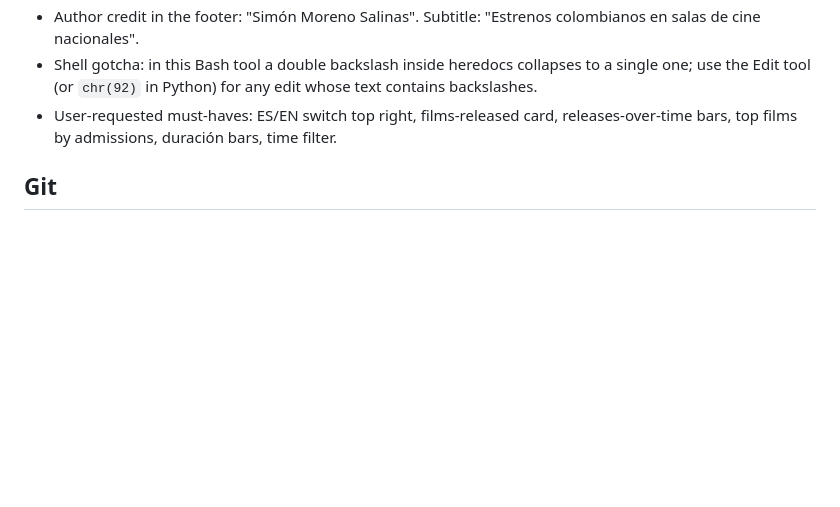
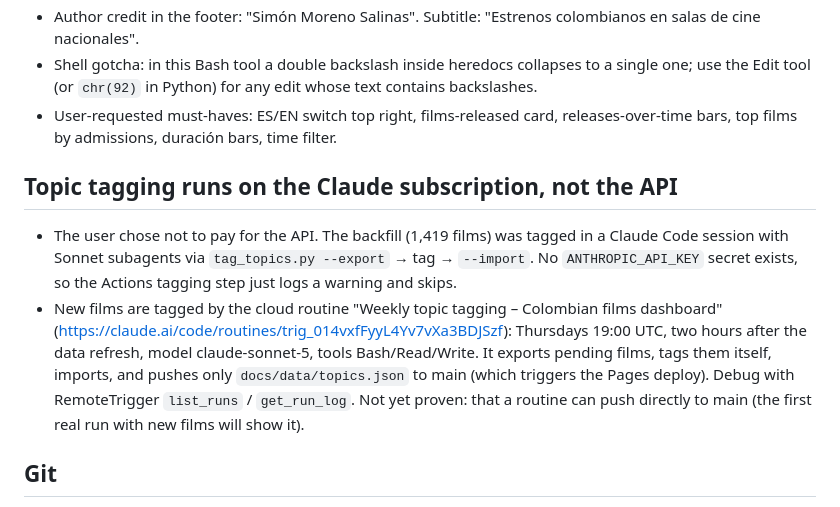
Before and after one commit to ch-augustedupin/colombian-films-dashboard, a Markdown page: CLAUDE.md, the part around the change. GitHub-like rendering; blank space fills up the shorter version.

Commit message:
docs: record subscription-based topic tagging and weekly routine
Co-Authored-By: Claude Opus 5.5 <noreply@anthropic.com>

```diff
--- a/CLAUDE.md
+++ b/CLAUDE.md
@@ -49,6 +49,16 @@ python -m http.server 8765 --directory docs   # preview (also in .claude/launch.
   (or `chr(92)` in Python) for any edit whose text contains backslashes.
 - User-requested must-haves: ES/EN switch top right, films-released card, releases-over-time bars, top films by admissions, duración bars, time filter.
 
+## Topic tagging runs on the Claude subscription, not the API
+- The user chose not to pay for the API. The backfill (1,419 films) was tagged in a Claude Code session with Sonnet
+  subagents via `tag_topics.py --export` → tag → `--import`. No `ANTHROPIC_API_KEY` secret exists, so the Actions tagging
+  step just logs a warning and skips.
+- New films are tagged by the cloud routine "Weekly topic tagging – Colombian films dashboard"
+  (https://claude.ai/code/routines/trig_014vxfFyyL4Yv7vXa3BDJSzf): Thursdays 19:00 UTC, two hours after the data refresh,
+  model claude-sonnet-5, tools Bash/Read/Write. It exports pending films, tags them itself, imports, and pushes only
+  `docs/data/topics.json` to main (which triggers the Pages deploy). Debug with RemoteTrigger `list_runs` / `get_run_log`.
+  Not yet proven: that a routine can push directly to main (the first real run with new films will show it).
+
 ## Git
 - Local identity is repo-scoped: `ch-augustedupin <ch-augustedupin@users.noreply.github.com>` (keeps the personal email out of the public repo).
 - The Actions bot commits weekly `data: weekly refresh …` — `git pull` before editing.
```
